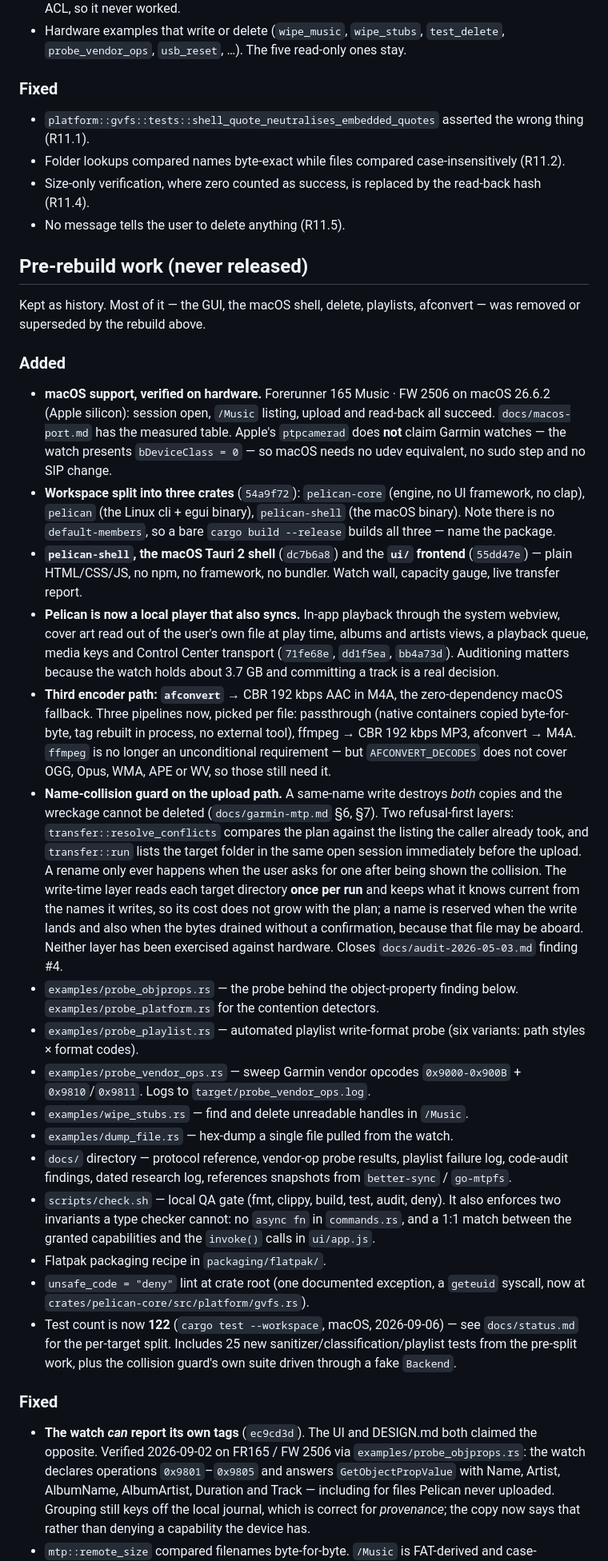
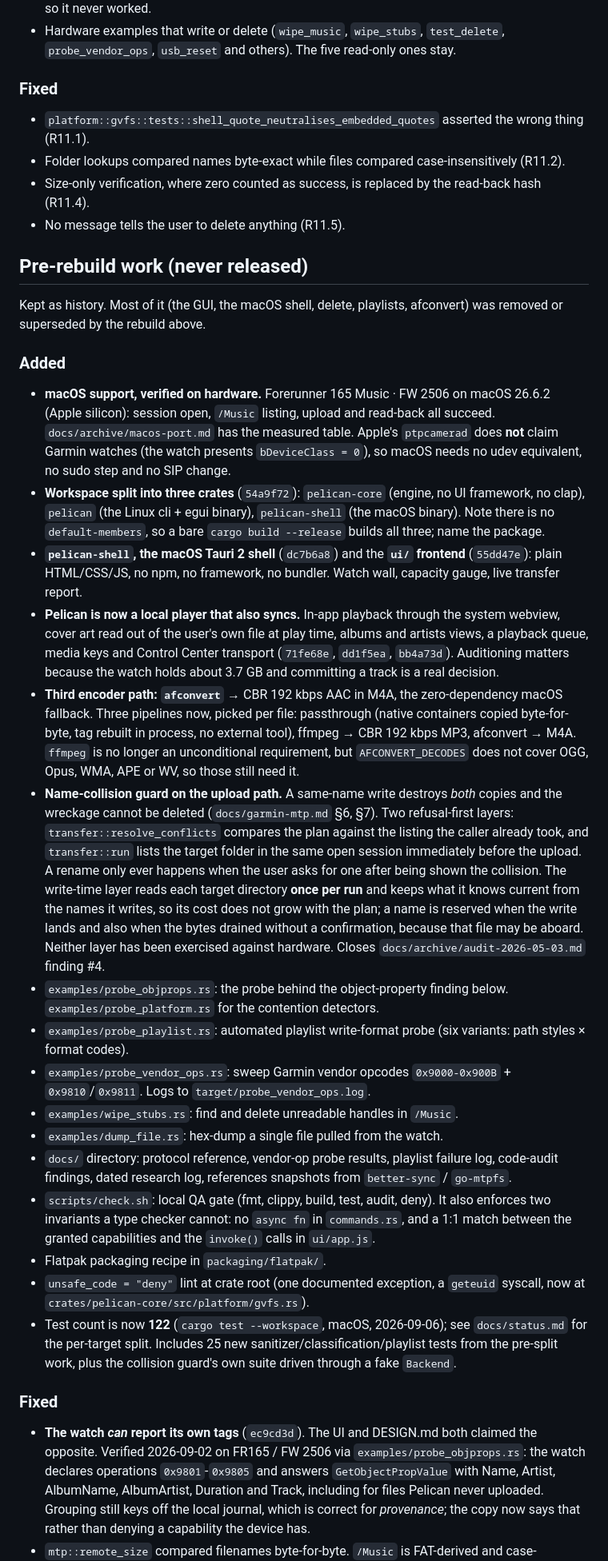
Before and after one commit to n0ble-s1x/pelican, a Markdown page: CHANGELOG.md, the part around one of its changes. Shown at 80% size. Drawn GitHub-style.

```diff
--- a/CHANGELOG.md
+++ b/CHANGELOG.md
@@ -63,7 +89,7 @@ do.
   has decided the ACL, so it never worked.
 - Hardware examples that write or delete (`wipe_music`, `wipe_stubs`,
-  `test_delete`, `probe_vendor_ops`, `usb_reset`, …). The five read-only ones
-  stay.
+  `test_delete`, `probe_vendor_ops`, `usb_reset` and others). The five
+  read-only ones stay.
 
 ### Fixed
 - `platform::gvfs::tests::shell_quote_neutralises_embedded_quotes` asserted
@@ -76,22 +102,22 @@ do.
 
 ## Pre-rebuild work (never released)
 
-Kept as history. Most of it — the GUI, the macOS shell, delete, playlists,
-afconvert — was removed or superseded by the rebuild above.
+Kept as history. Most of it (the GUI, the macOS shell, delete, playlists,
+afconvert) was removed or superseded by the rebuild above.
 
 ### Added
 - **macOS support, verified on hardware.** Forerunner 165 Music · FW 2506 on
   macOS 26.6.2 (Apple silicon): session open, `/Music` listing, upload and
-  read-back all succeed. `docs/macos-port.md` has the measured table. Apple's
-  `ptpcamerad` does **not** claim Garmin watches — the watch presents
-  `bDeviceClass = 0` — so macOS needs no udev equivalent, no sudo step and no
+  read-back all succeed. `docs/archive/macos-port.md` has the measured table. Apple's
+  `ptpcamerad` does **not** claim Garmin watches (the watch presents
+  `bDeviceClass = 0`), so macOS needs no udev equivalent, no sudo step and no
   SIP change.
 - **Workspace split into three crates** (`54a9f72`): `pelican-core` (engine,
   no UI framework, no clap), `pelican` (the Linux cli + egui binary),
   `pelican-shell` (the macOS binary). Note there is no `default-members`, so
-  a bare `cargo build --release` builds all three — name the package.
+  a bare `cargo build --release` builds all three; name the package.
 - **`pelican-shell`, the macOS Tauri 2 shell** (`dc7b6a8`) and the **`ui/`
-  frontend** (`55dd47e`) — plain HTML/CSS/JS, no npm, no framework, no
+  frontend** (`55dd47e`): plain HTML/CSS/JS, no npm, no framework, no
   bundler. Watch wall, capacity gauge, live transfer report.
 - **Pelican is now a local player that also syncs.** In-app playback through
   the system webview, cover art read out of the user's own file at play time,
@@ -102,7 +128,7 @@ afconvert — was removed or superseded by the rebuild above.
   zero-dependency macOS fallback. Three pipelines now, picked per file:
   passthrough (native containers copied byte-for-byte, tag rebuilt in
   process, no external tool), ffmpeg → CBR 192 kbps MP3, afconvert → M4A.
-  `ffmpeg` is no longer an unconditional requirement — but `AFCONVERT_DECODES`
+  `ffmpeg` is no longer an unconditional requirement, but `AFCONVERT_DECODES`
   does not cover OGG, Opus, WMA, APE or WV, so those still need it.
 - **Name-collision guard on the upload path.** A same-name write destroys
   *both* copies and the wreckage cannot be deleted (`docs/garmin-mtp.md` §6,
@@ -115,19 +141,19 @@ afconvert — was removed or superseded by the rebuild above.
   not grow with the plan; a name is reserved when the write lands and also
   when the bytes drained without a confirmation, because that file may be
   aboard. Neither layer has been exercised against hardware. Closes
-  `docs/audit-2026-05-03.md` finding #4.
-- `examples/probe_objprops.rs` — the probe behind the object-property finding
+  `docs/archive/audit-2026-05-03.md` finding #4.
+- `examples/probe_objprops.rs`: the probe behind the object-property finding
   below. `examples/probe_platform.rs` for the contention detectors.
-- `examples/probe_playlist.rs` — automated playlist write-format probe
+- `examples/probe_playlist.rs`: automated playlist write-format probe
   (six variants: path styles × format codes).
-- `examples/probe_vendor_ops.rs` — sweep Garmin vendor opcodes
+- `examples/probe_vendor_ops.rs`: sweep Garmin vendor opcodes
   `0x9000-0x900B` + `0x9810`/`0x9811`. Logs to `target/probe_vendor_ops.log`.
-- `examples/wipe_stubs.rs` — find and delete unreadable handles in `/Music`.
-- `examples/dump_file.rs` — hex-dump a single file pulled from the watch.
-- `docs/` directory — protocol reference, vendor-op probe results,
+- `examples/wipe_stubs.rs`: find and delete unreadable handles in `/Music`.
+- `examples/dump_file.rs`: hex-dump a single file pulled from the watch.
+- `docs/` directory: protocol reference, vendor-op probe results,
   playlist failure log, code-audit findings, dated research log,
   references snapshots from `better-sync` / `go-mtpfs`.
-- `scripts/check.sh` — local QA gate (fmt, clippy, build, test, audit, deny).
+- `scripts/check.sh`: local QA gate (fmt, clippy, build, test, audit, deny).
   It also enforces two invariants a type checker cannot: no `async fn` in
   `commands.rs`, and a 1:1 match between the granted capabilities and the
   `invoke()` calls in `ui/app.js`.
@@ -135,16 +161,16 @@ afconvert — was removed or superseded by the rebuild above.
 - `unsafe_code = "deny"` lint at crate root (one documented exception, a
   `geteuid` syscall, now at `crates/pelican-core/src/platform/gvfs.rs`).
 - Test count is now **122** (`cargo test --workspace`, macOS,
-  2026-09-06) — see `docs/status.md` for the per-target split. Includes 25 new
+  2026-09-06); see `docs/status.md` for the per-target split. Includes 25 new
   sanitizer/classification/playlist tests from the pre-split work, plus the
   collision guard's own suite driven through a fake `Backend`.
 
 ### Fixed
 - **The watch *can* report its own tags** (`ec9cd3d`). The UI and DESIGN.md
   both claimed the opposite. Verified 2026-09-02 on FR165 / FW 2506 via
-  `examples/probe_objprops.rs`: the watch declares operations `0x9801`–`0x9805`
+  `examples/probe_objprops.rs`: the watch declares operations `0x9801`-`0x9805`
   and answers `GetObjectPropValue` with Name, Artist, AlbumName, AlbumArtist,
-  Duration and Track — including for files Pelican never uploaded. Grouping
+  Duration and Track, including for files Pelican never uploaded. Grouping
   still keys off the local journal, which is correct for *provenance*; the
   copy now says that rather than denying a capability the device has.
 - `mtp::remote_size` compared filenames byte-for-byte. `/Music` is
```
Also changed, not shown: other parts of CHANGELOG.md (+78 -52 lines).
